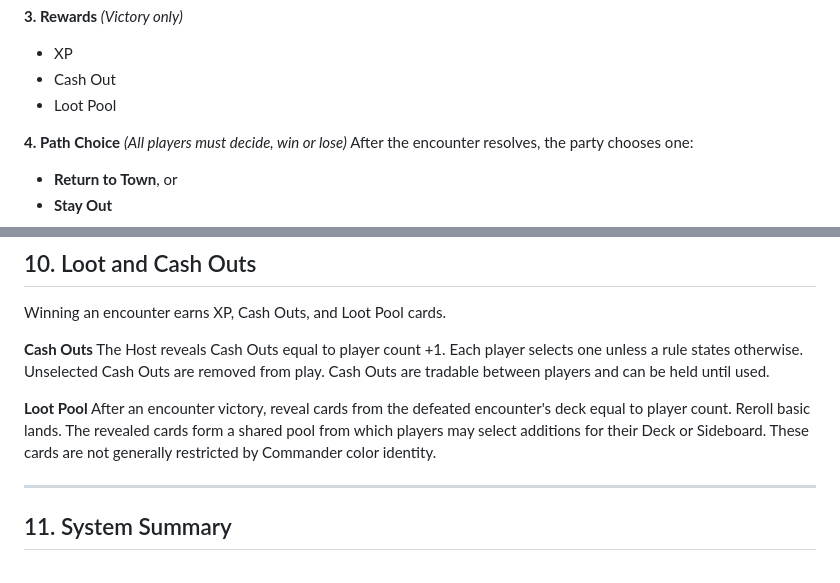
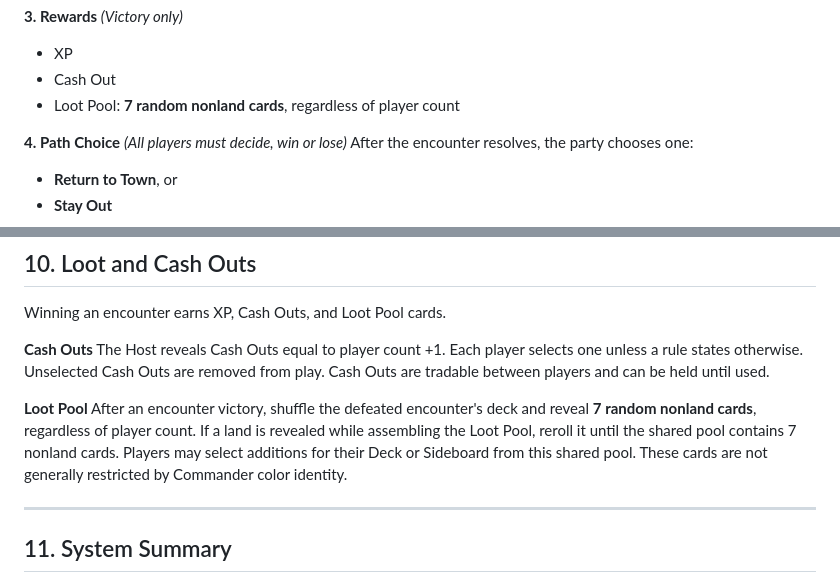
Before and after one commit to zkzeroxvirus/MTGR-Rules, a Markdown page: HOSTING/CORE-RULES-AND-SYSTEMS-OVERVIEW-V2.0.md, 2 parts joined by grey strips. Drawn GitHub-style.

Commit message:
Update core overview Loot Pool size

```diff
--- a/HOSTING/CORE-RULES-AND-SYSTEMS-OVERVIEW-V2.0.md
+++ b/HOSTING/CORE-RULES-AND-SYSTEMS-OVERVIEW-V2.0.md
@@ -116,7 +116,7 @@ The Host sets up the encounter. Both sides roll a d20 — the higher roll choose
 
 - XP
 - Cash Out
-- Loot Pool
+- Loot Pool: **7 random nonland cards**, regardless of player count
 
 **4. Path Choice** *(All players must decide, win or lose)*
 After the encounter resolves, the party chooses one:
@@ -268,7 +268,7 @@ Winning an encounter earns XP, Cash Outs, and Loot Pool cards.
 The Host reveals Cash Outs equal to player count +1. Each player selects one unless a rule states otherwise. Unselected Cash Outs are removed from play. Cash Outs are tradable between players and can be held until used.
 
 **Loot Pool**
-After an encounter victory, reveal cards from the defeated encounter's deck equal to player count. Reroll basic lands. The revealed cards form a shared pool from which players may select additions for their Deck or Sideboard. These cards are not generally restricted by Commander color identity.
+After an encounter victory, shuffle the defeated encounter's deck and reveal **7 random nonland cards**, regardless of player count. If a land is revealed while assembling the Loot Pool, reroll it until the shared pool contains 7 nonland cards. Players may select additions for their Deck or Sideboard from this shared pool. These cards are not generally restricted by Commander color identity.
 
 ---
 
```
